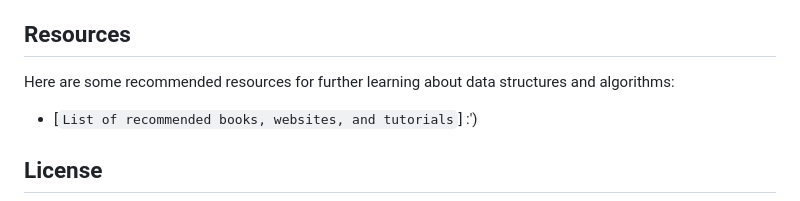
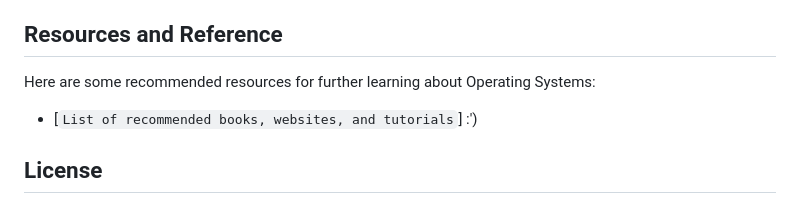
Before and after one commit to Chetan-Raut/Operating-Systems-101, a Markdown page: README.md, the part around the change. GitHub-like rendering.

````diff
--- a/README.md
+++ b/README.md
@@ -88,9 +88,9 @@ To get started with "Operating Systems 101," you can follow these steps:
 - Feel free to explore specific sections based on your learning needs and interests.
 - Engage with the code examples to gain practical insights into how operating systems concepts are implemented.
 
-## Resources
+## Resources and Reference
 
-Here are some recommended resources for further learning about data structures and algorithms:
+Here are some recommended resources for further learning about Operating Systems:
 
 - [```List of recommended books, websites, and tutorials```]  :')
 
````
